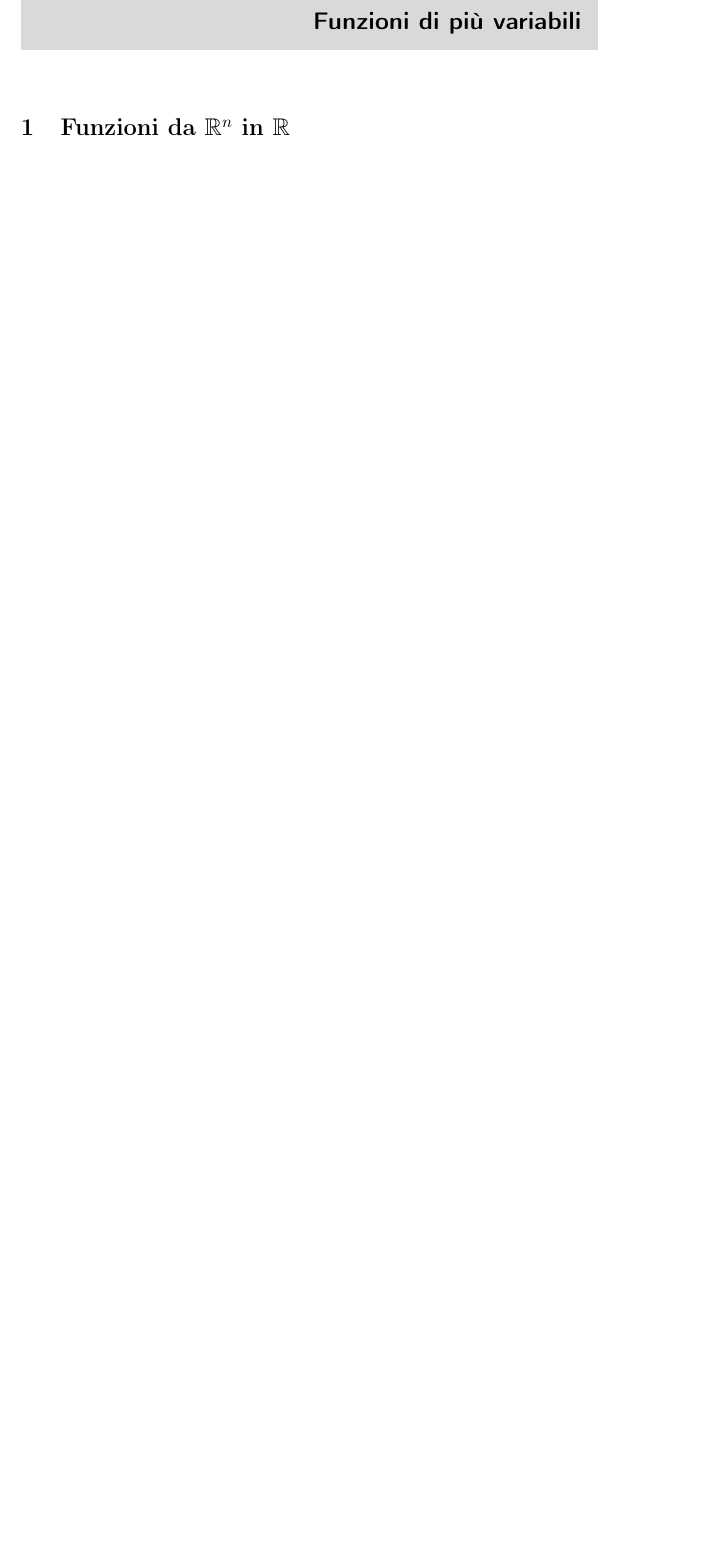
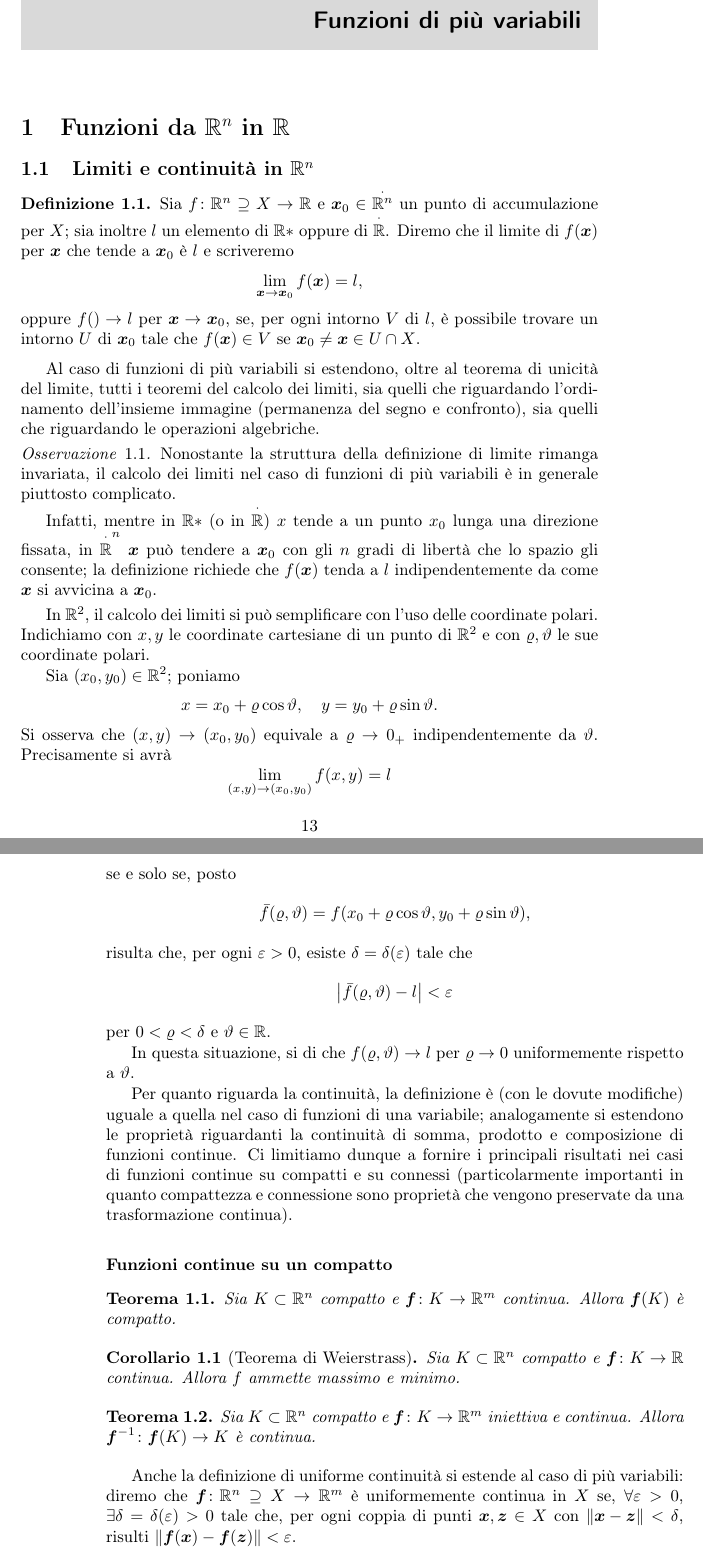
Before and after one commit to Pinzauti/analisi-matematica-2, a LaTeX book (main.tex): part of page 13 of 74 before the commit and two parts of pages 13 and 14 of 76 after it, the two joined at a grey line, cut so that both start at the same text, the shorter picture padded with empty space. Compiled offline with pdfLaTeX.

Commit message:
aggiunti limiti e continuità

```diff
--- a/main.tex
+++ b/main.tex
@@ -450,3 +450,63 @@ Consideriamo adesso il caso $X=\mathbb{R}$, $Y=\mathbb{R}^n$, $n>1$, $d_X$ e $d_
 \chapter{Funzioni di più variabili}
 
 \section{Funzioni da $\mathbb{R}^n$ in $\mathbb{R}$}
+
+\subsection{Limiti e continuità in $\mathbb{R}^n$}
+
+\begin{defn}
+	Sia $f \colon \mathbb{R}^n \supseteq X \to \mathbb{R}$ e $\vec{x}_0 \in \overset{\cdot}{\mathbb{R}^n}$ un punto di accumulazione per $X$; sia inoltre $l$ un elemento di $\mathbb{R}*$ oppure di $\overset{\cdot}{\mathbb{R}}$. Diremo che il limite di $f(\vec{x})$ per $\vec{x}$ che tende a $\vec{x}_0$ è $l$ e scriveremo
+		\begin{equation*}
+			\lim_{\vec{x}\to\vec{x}_0}f(\vec{x}) = l,
+		\end{equation*}
+	oppure $f(\vec{}) \to l$ per $\vec{x} \to \vec{x}_0$, se, per ogni intorno $V$ di $l$, è possibile trovare un intorno $U$ di $\vec{x}_0$ tale che $f(\vec{x}) \in V$ se $\vec{x}_0 \ne \vec{x} \in U \cap X$.
+\end{defn}
+
+Al caso di funzioni di più variabili si estendono, oltre al teorema di unicità del limite, tutti i teoremi del calcolo dei limiti, sia quelli che riguardando l'ordinamento dell'insieme immagine (permanenza del segno e confronto), sia quelli che riguardando le operazioni algebriche.
+
+\begin{oss}
+	Nonostante la struttura della definizione di limite rimanga invariata, il calcolo dei limiti nel caso di funzioni di più variabili è in generale piuttosto complicato.
+
+	Infatti, mentre in $\mathbb{R}*$ (o in $\overset{\cdot}{\mathbb{R}}$) $x$ tende a un punto $x_0$ lunga una direzione fissata, in $\overset{\cdot}{\mathbb{R}}^n$ $\vec{x}$ può tendere a $\vec{x}_0$ con gli $n$ gradi di libertà che lo spazio gli consente; la definizione richiede che $f(\vec{x})$ tenda a $l$ indipendentemente da come $\vec{x}$ si avvicina a $\vec{x}_0$.
+\end{oss}
+
+In $\mathbb{R}^2$, il calcolo dei limiti si può semplificare con l'uso delle coordinate polari. Indichiamo con $x, y$ le coordinate cartesiane di un punto di $\mathbb{R}^2$ e con $\rho, \theta$ le sue coordinate polari.
+
+Sia $(x_0, y_0) \in \mathbb{R}^2$; poniamo
+	\begin{equation*}
+		x = x_0 + \rho \cos \theta, \quad y = y_0 + \rho \sin \theta.
+	\end{equation*}
+Si osserva che $(x, y) \to (x_0, y_0)$ equivale a $\rho \to 0_+$ indipendentemente da $\theta$. Precisamente si avrà
+	\begin{equation*}
+		\lim_{(x, y) \to (x_0, y_0)}f(x, y) = l
+	\end{equation*}
+se e solo se, posto
+	\begin{equation*}
+		\bar{f}(\rho, \theta) = f(x_0 + \rho \cos \theta, y_0 + \rho \sin \theta),
+	\end{equation*}
+risulta che, per ogni $\epsilon > 0$, esiste $\delta = \delta(\epsilon)$ tale che
+	\begin{equation*}
+		\abs{\bar{f}(\rho, \theta) - l} < \epsilon
+	\end{equation*}
+per $0 < \rho < \delta$ e $\theta \in \mathbb{R}$.
+
+In questa situazione, si di che $f(\rho, \theta) \to l$ per $\rho \to 0$ uniformemente rispetto a $\theta$.
+
+Per quanto riguarda la continuità, la definizione è (con le dovute modifiche) uguale a quella nel caso di funzioni di una variabile; analogamente si estendono le proprietà riguardanti la continuità di somma, prodotto e composizione di funzioni continue. Ci limitiamo dunque a fornire i principali risultati nei casi di funzioni continue su compatti e su connessi (particolarmente importanti in quanto compattezza e connessione sono proprietà che vengono preservate da una trasformazione continua).
+
+\subsubsection*{Funzioni continue su un compatto}
+\begin{teor}
+	Sia $K \subset \mathbb{R}^n$ compatto e $\vec{f} \colon K \to \mathbb{R}^m$ continua. Allora $\vec{f}(K)$ è compatto.
+\end{teor}
+
+\begin{cor}[Teorema di Weierstrass]
+	Sia $K \subset \mathbb{R}^n$ compatto e $\vec{f} \colon K \to \mathbb{R}$ continua. Allora $f$ ammette massimo e minimo.
+\end{cor}
+
+\begin{teor}
+	Sia $K \subset \mathbb{R}^n$ compatto e $\vec{f} \colon K \to \mathbb{R}^m$ iniettiva e continua. Allora $\vec{f}^{-1} \colon \vec{f}(K) \to K$ è continua.
+\end{teor}
+
+Anche la definizione di uniforme continuità si estende al caso di più variabili: diremo che $\vec{f} \colon \mathbb{R}^n \supseteq X \to \mathbb{R}^m$ è uniformemente continua in $X$ se, $\forall \epsilon > 0$, $\exists \delta = \delta(\epsilon) > 0$ tale che, per ogni coppia di punti $\vec{x}, \vec{z} \in X$ con $\norma{\vec{x} - \vec{z}} < \delta$, risulti $\norma{\vec{f}(\vec{x})-\vec{f}(\vec{z})} < \epsilon$.
+
+\begin{teor}[di Cantor-Heine]
+	Sia $K \subset \mathbb{R}^n$ compatto e $\vec{f} \colon K \to \mathbb{R}^m$ continua. Allora $\vec{f}$ è uniformemente continua.
```
Also changed, not shown: main.tex (15 more changed lines).
